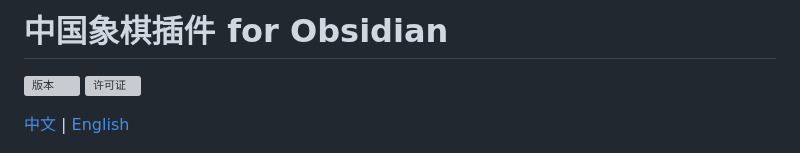
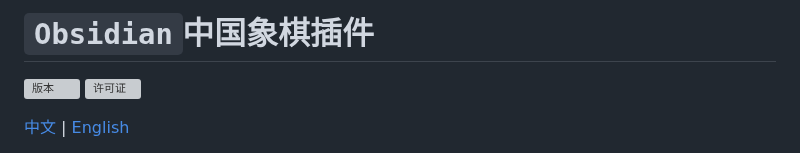
Before and after one commit to west-shell/obsidian-xiangqi, a Markdown page: README.md, the part around the change. GitHub-like rendering; grey boxes are pictures that could not be loaded.

Commit message:
更新readme

```diff
--- a/README.md
+++ b/README.md
@@ -1,4 +1,4 @@
-# 中国象棋插件 for Obsidian
+#  `Obsidian`中国象棋插件
 
 ![版本](https://img.shields.io/github/v/release/west-shell/obsidian-xiangqi)
 [![许可证](https://img.shields.io/github/license/west-shell/obsidian-xiangqi)](./LICENSE)
```
